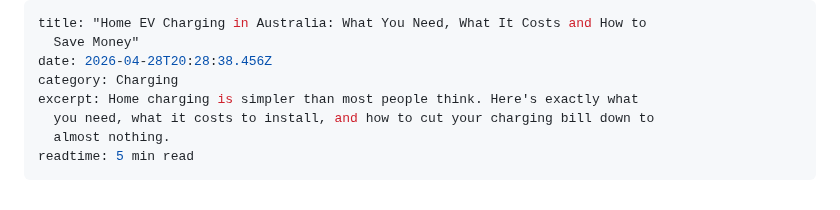
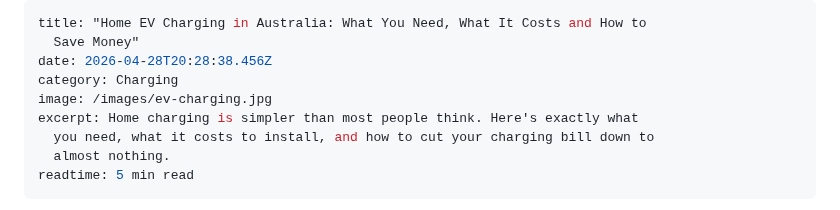
Before and after one commit to padih4-hub/evclear, a Markdown page: static/posts/2026-04-28-home-ev-charging-in-australia-what-you-need-what-it-costs-and-how-to-save-money.md, the part around the change. Rendered like a GitHub page.

Commit message:
Update Blog Posts “2026-04-28-home-ev-charging-in-australia-what-you-need-what-it-costs-and-how-to-save-money”

```diff
--- a/static/posts/2026-04-28-home-ev-charging-in-australia-what-you-need-what-it-costs-and-how-to-save-money.md
+++ b/static/posts/2026-04-28-home-ev-charging-in-australia-what-you-need-what-it-costs-and-how-to-save-money.md
@@ -3,6 +3,7 @@ title: "Home EV Charging in Australia: What You Need, What It Costs and How to
   Save Money"
 date: 2026-04-28T20:28:38.456Z
 category: Charging
+image: /images/ev-charging.jpg
 excerpt: Home charging is simpler than most people think. Here's exactly what
   you need, what it costs to install, and how to cut your charging bill down to
   almost nothing.
```
